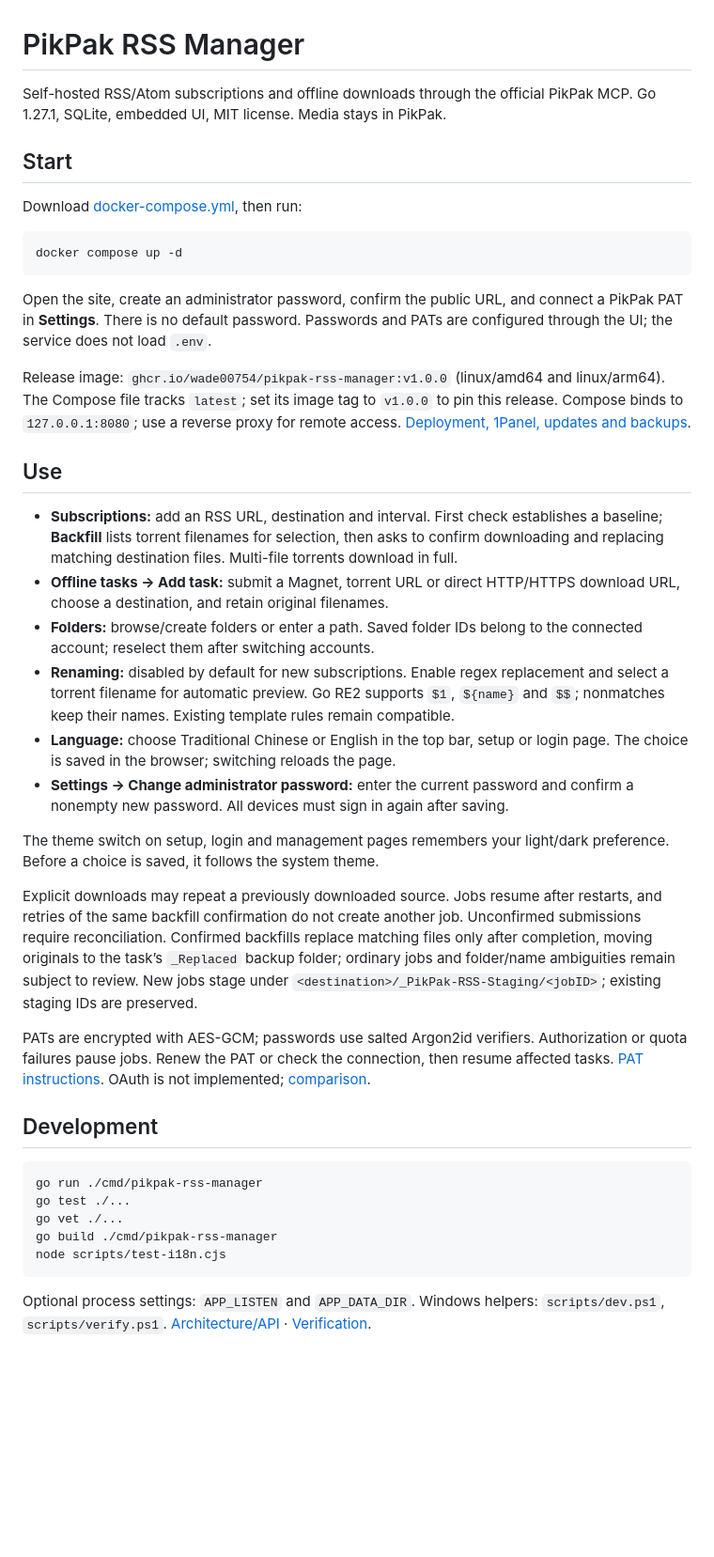
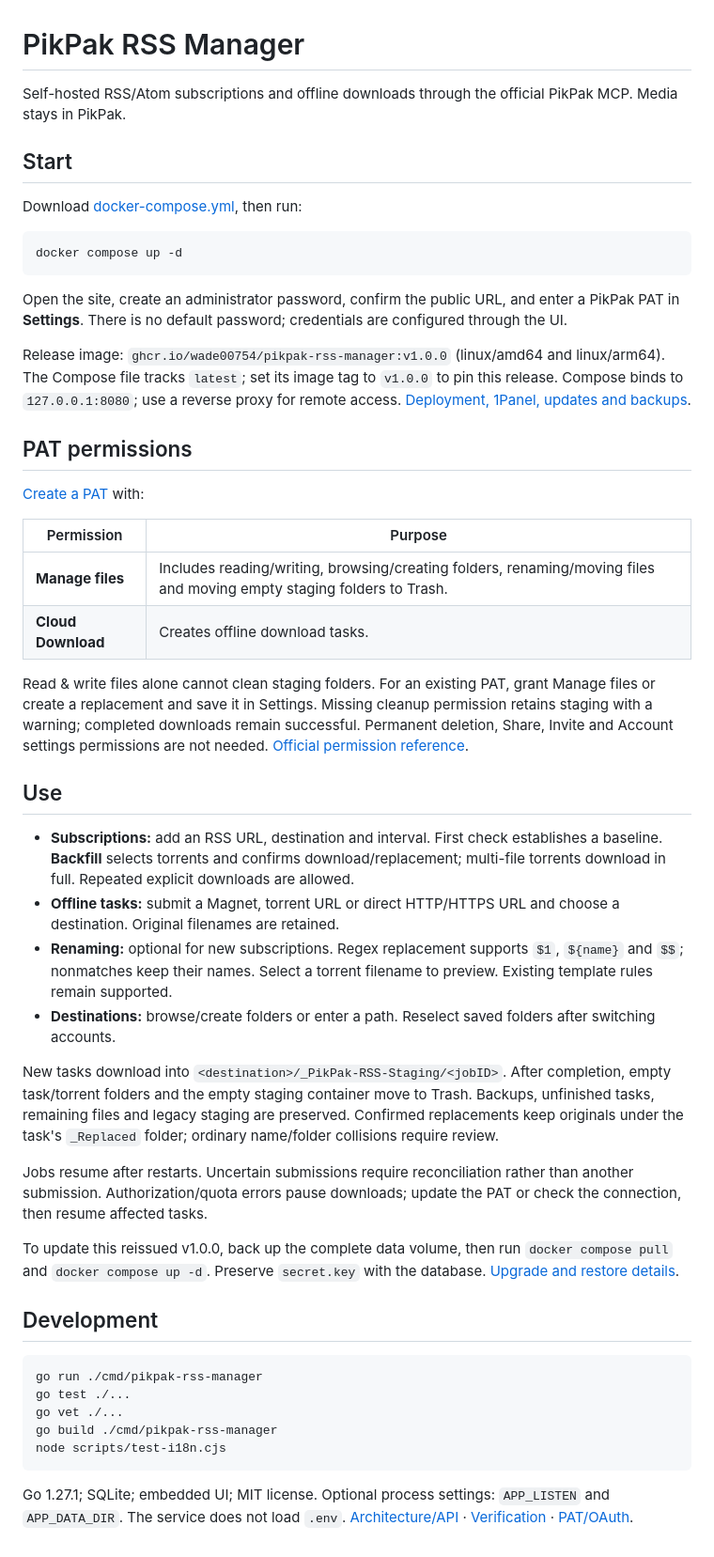
Before and after one commit to sago-cream/pikpak-rss-manager, a Markdown page: README.md, the part around the change. Shown at 94% size. Drawn GitHub-style; blank space fills up the shorter version.

Commit message:
docs(readme): clarify pat permissions and simplify usage

````diff
--- a/README.md
+++ b/README.md
@@ -1,6 +1,6 @@
 # PikPak RSS Manager
 
-Self-hosted RSS/Atom subscriptions and offline downloads through the official PikPak MCP. Go 1.27.1, SQLite, embedded UI, MIT license. Media stays in PikPak.
+Self-hosted RSS/Atom subscriptions and offline downloads through the official PikPak MCP. Media stays in PikPak.
 
 ## Start
 
@@ -10,24 +10,33 @@ Download [docker-compose.yml](docker-compose.yml), then run:
 docker compose up -d
 ```
 
-Open the site, create an administrator password, confirm the public URL, and connect a PikPak PAT in **Settings**. There is no default password. Passwords and PATs are configured through the UI; the service does not load `.env`.
+Open the site, create an administrator password, confirm the public URL, and enter a PikPak PAT in **Settings**. There is no default password; credentials are configured through the UI.
 
 Release image: `ghcr.io/wade00754/pikpak-rss-manager:v1.0.0` (linux/amd64 and linux/arm64). The Compose file tracks `latest`; set its image tag to `v1.0.0` to pin this release. Compose binds to `127.0.0.1:8080`; use a reverse proxy for remote access. [Deployment, 1Panel, updates and backups](docs/deployment.md).
 
+## PAT permissions
+
+[Create a PAT](https://mypikpak.com/en-US/help-center/connected_apps/personal_access_tokens/create_personal_access_token) with:
+
+| Permission | Purpose |
+|---|---|
+| **Manage files** | Includes reading/writing, browsing/creating folders, renaming/moving files and moving empty staging folders to Trash. |
+| **Cloud Download** | Creates offline download tasks. |
+
+Read & write files alone cannot clean staging folders. For an existing PAT, grant Manage files or create a replacement and save it in Settings. Missing cleanup permission retains staging with a warning; completed downloads remain successful. Permanent deletion, Share, Invite and Account settings permissions are not needed. [Official permission reference](https://mypikpak.com/en-US/help-center/connected_apps/managing_connected_apps/connected_app_permissions).
+
 ## Use
 
-- **Subscriptions:** add an RSS URL, destination and interval. First check establishes a baseline; **Backfill** lists torrent filenames for selection, then asks to confirm downloading and replacing matching destination files. Multi-file torrents download in full.
-- **Offline tasks → Add task:** submit a Magnet, torrent URL or direct HTTP/HTTPS download URL, choose a destination, and retain original filenames.
-- **Folders:** browse/create folders or enter a path. Saved folder IDs belong to the connected account; reselect them after switching accounts.
-- **Renaming:** disabled by default for new subscriptions. Enable regex replacement and select a torrent filename for automatic preview. Go RE2 supports `$1`, `${name}` and `$$`; nonmatches keep their names. Existing template rules remain compatible.
-- **Language:** choose Traditional Chinese or English in the top bar, setup or login page. The choice is saved in the browser; switching reloads the page.
-- **Settings → Change administrator password:** enter the current password and confirm a nonempty new password. All devices must sign in again after saving.
+- **Subscriptions:** add an RSS URL, destination and interval. First check establishes a baseline. **Backfill** selects torrents and confirms download/replacement; multi-file torrents download in full. Repeated explicit downloads are allowed.
+- **Offline tasks:** submit a Magnet, torrent URL or direct HTTP/HTTPS URL and choose a destination. Original filenames are retained.
+- **Renaming:** optional for new subscriptions. Regex replacement supports `$1`, `${name}` and `$$`; nonmatches keep their names. Select a torrent filename to preview. Existing template rules remain supported.
+- **Destinations:** browse/create folders or enter a path. Reselect saved folders after switching accounts.
 
-The theme switch on setup, login and management pages remembers your light/dark preference. Before a choice is saved, it follows the system theme.
+New tasks download into `<destination>/_PikPak-RSS-Staging/<jobID>`. After completion, empty task/torrent folders and the empty staging container move to Trash. Backups, unfinished tasks, remaining files and legacy staging are preserved. Confirmed replacements keep originals under the task's `_Replaced` folder; ordinary name/folder collisions require review.
 
-Explicit downloads may repeat a previously downloaded source. Jobs resume after restarts, and retries of the same backfill confirmation do not create another job. Unconfirmed submissions require reconciliation. Confirmed backfills replace matching files only after completion, moving originals to the task’s `_Replaced` backup folder; ordinary jobs and folder/name ambiguities remain subject to review. New jobs stage under `<destination>/_PikPak-RSS-Staging/<jobID>`; existing staging IDs are preserved.
+Jobs resume after restarts. Uncertain submissions require reconciliation rather than another submission. Authorization/quota errors pause downloads; update the PAT or check the connection, then resume affected tasks.
 
-PATs are encrypted with AES-GCM; passwords use salted Argon2id verifiers. Authorization or quota failures pause jobs. Renew the PAT or check the connection, then resume affected tasks. [PAT instructions](https://mypikpak.com/en-US/help-center/connected_apps/personal_access_tokens/create_personal_access_token). OAuth is not implemented; [comparison](docs/auth-comparison.md).
+To update this reissued v1.0.0, back up the complete data volume, then run `docker compose pull` and `docker compose up -d`. Preserve `secret.key` with the database. [Upgrade and restore details](docs/deployment.md).
 
 ## Development
 
@@ -39,4 +48,4 @@ go build ./cmd/pikpak-rss-manager
 node scripts/test-i18n.cjs
 ```
 
-Optional process settings: `APP_LISTEN` and `APP_DATA_DIR`. Windows helpers: `scripts/dev.ps1`, `scripts/verify.ps1`. [Architecture/API](docs/architecture.md) · [Verification](docs/verification.md).
+Go 1.27.1; SQLite; embedded UI; MIT license. Optional process settings: `APP_LISTEN` and `APP_DATA_DIR`. The service does not load `.env`. [Architecture/API](docs/architecture.md) · [Verification](docs/verification.md) · [PAT/OAuth](docs/auth-comparison.md).
````
Also changed, not shown: docs/verification.md (+2 -0 lines).
